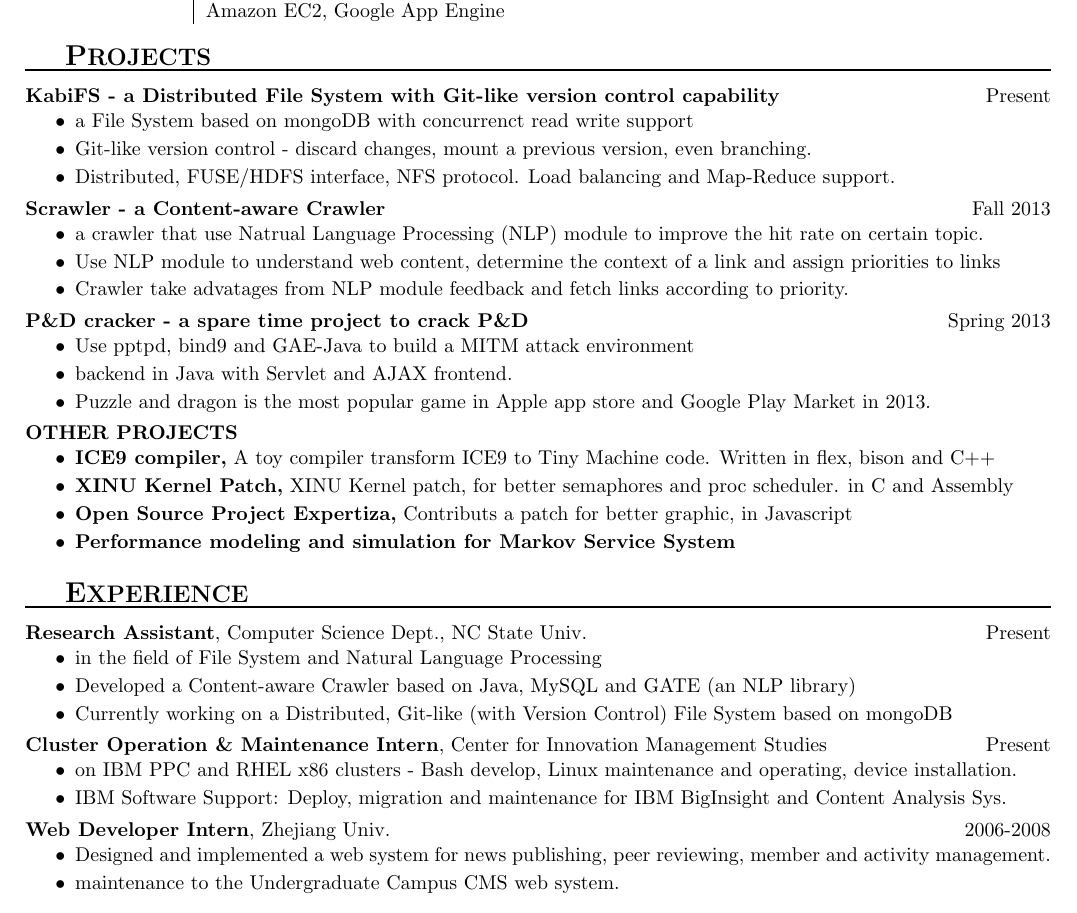
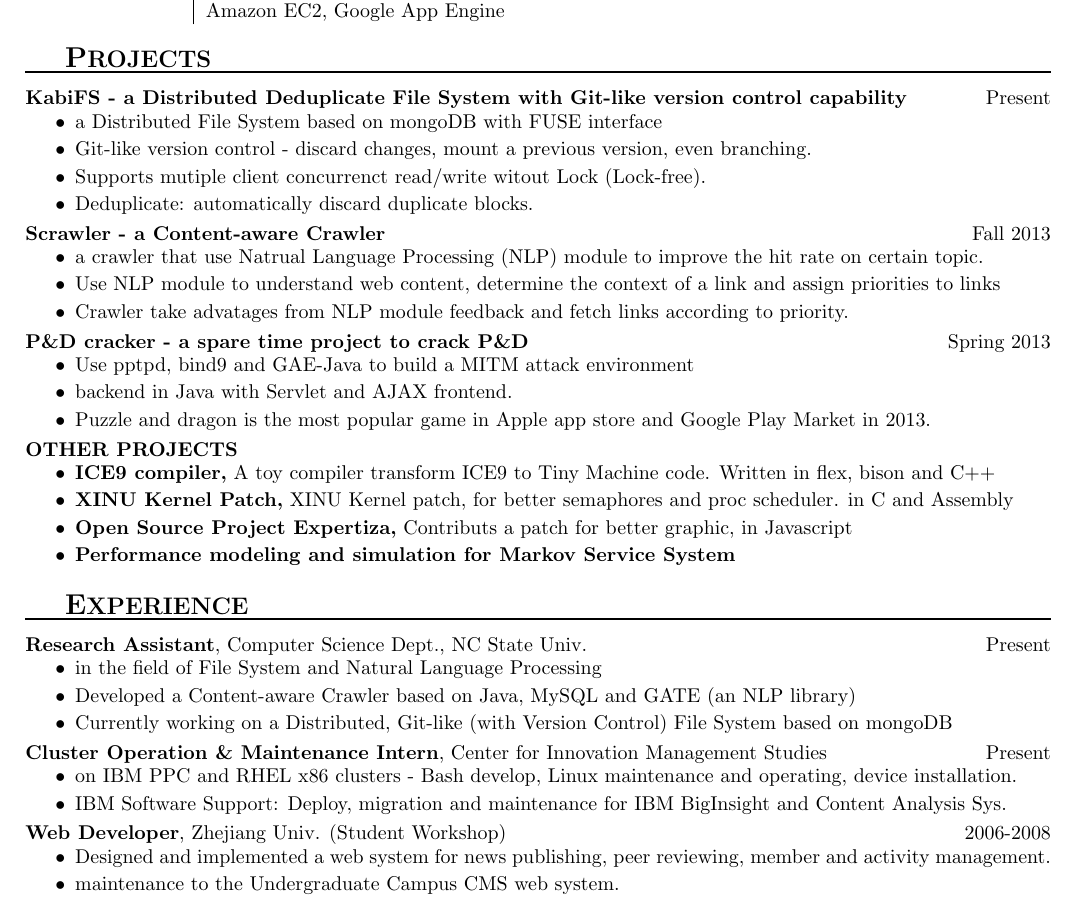
Before and after one commit to silverwzw/Resume, a LaTeX CV (CV-Silverwzw.tex): part of the page, cut so that both start at the same text. Compiled offline with pdfLaTeX.

Commit message:
Update CV-Silverwzw.tex

```diff
--- a/CV-Silverwzw.tex
+++ b/CV-Silverwzw.tex
@@ -83,12 +83,13 @@
                             & Amazon EC2, Google App Engine
         \end{tabular}
     \end{CVsection}
- 				% 输出Projects栏
+
     \begin{CVsection}{\Large P\large ROJECTS}
-        \begin{CVproject}{KabiFS - a Distributed File System with Git-like version control capability}{Present}
-            \item a File System based on mongoDB with concurrenct read write support
+        \begin{CVproject}{KabiFS - a Distributed Deduplicate File System with Git-like version control capability}{Present}
+            \item a Distributed File System based on mongoDB with FUSE interface
             \item Git-like version control - discard changes, mount a previous version, even branching.
-            \item Distributed, FUSE/HDFS interface, NFS protocol. Load balancing and Map-Reduce support.
+            \item Supports mutiple client concurrenct read/write witout Lock (Lock-free).
+            \item Deduplicate: automatically discard duplicate blocks.
         \end{CVproject}
 
         \begin{CVproject}{Scrawler - a Content-aware Crawler}{Fall 2013}
@@ -126,7 +127,7 @@
             \item IBM Software Support: Deploy, migration and maintenance for IBM BigInsight and Content Analysis Sys.
         \end{CVexperience}
 
-        \begin{CVexperience}{Web Developer Intern}{Zhejiang Univ.}{2006-2008}
+        \begin{CVexperience}{Web Developer}{Zhejiang Univ. (Student Workshop)}{2006-2008}
             \item Designed and implemented a web system for news publishing, peer reviewing, member and activity management.
             \item maintenance to the Undergraduate Campus CMS web system.
         \end{CVexperience}
```
